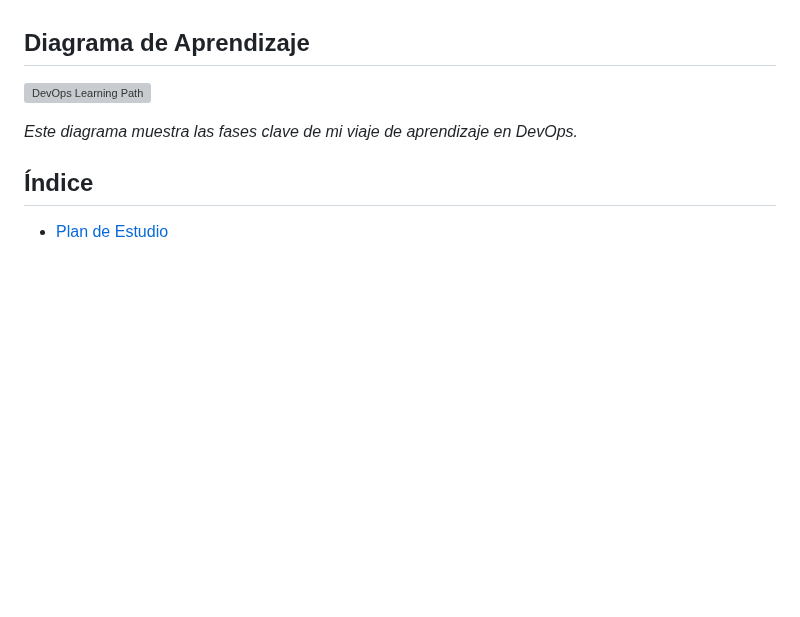
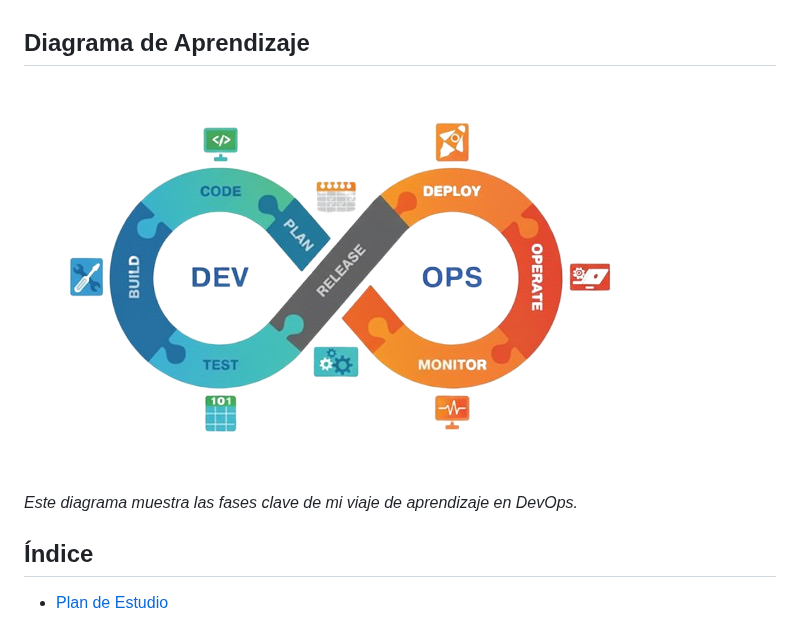
Before and after one commit to andres-olarte396/devops-laoz-learning-path, a Markdown page: README.md, the part around the change. Rendered like a GitHub page; pictures changed too: images/devops-fases.png (added); blank space fills up the shorter version; grey boxes are pictures that could not be loaded.

```diff
--- a/README.md
+++ b/README.md
@@ -4,7 +4,7 @@ Este repositorio documenta un viaje de aprendizaje en DevOps, desde los concepto
 
 ## Diagrama de Aprendizaje
 
-![DevOps Learning Path](images/devops-fases.avif)
+![DevOps Learning Path](images/devops-fases.png)
 
 _Este diagrama muestra las fases clave de mi viaje de aprendizaje en DevOps._
 
```
Also changed, not shown: resources/fase1/00-introduccion-fase1.md (+2 -2 lines), roadmap.md (+1 -1 lines).
